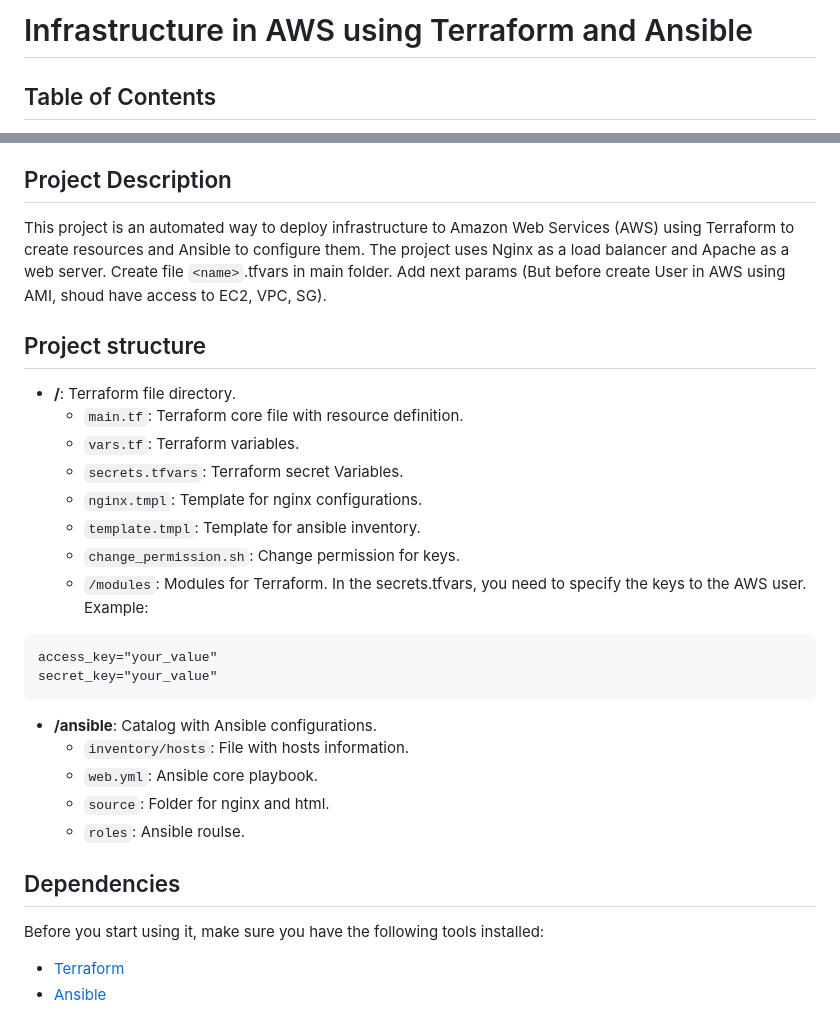
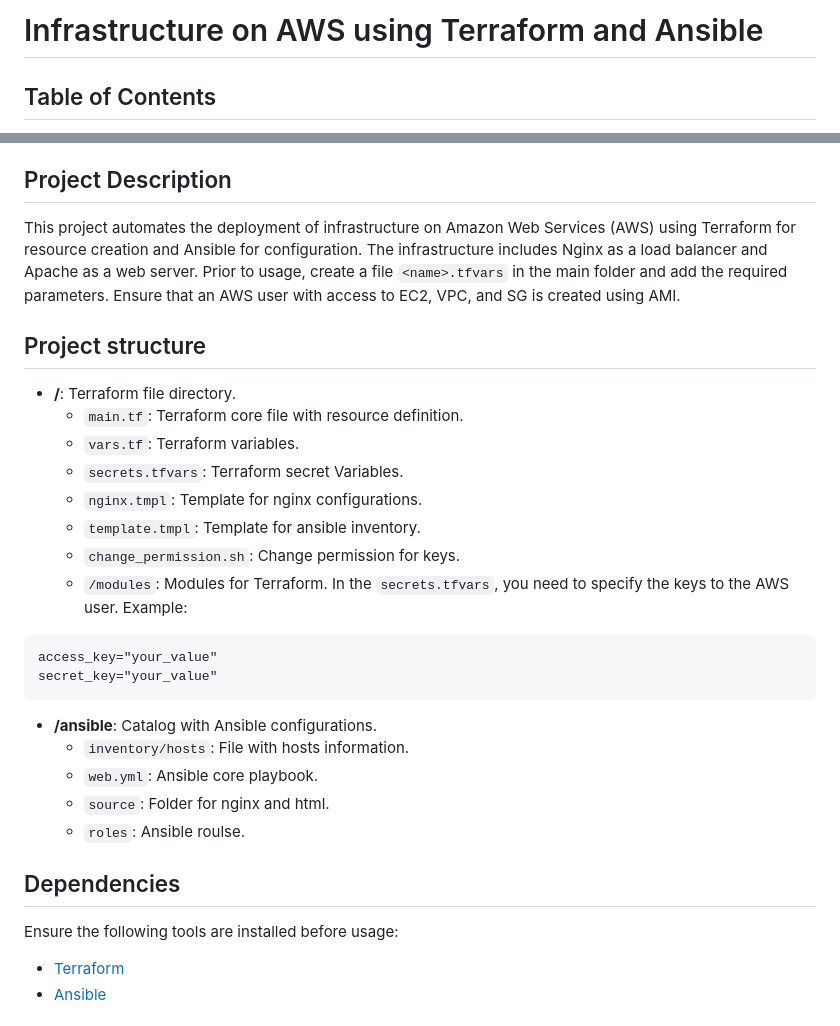
Before and after one commit to Mikitasz/Infrastructure-on-AWS-using-Terraform-and-Ansible, a Markdown page: README.md, 2 parts joined by grey strips. GitHub-like rendering.

````diff
--- a/README.md
+++ b/README.md
@@ -1,4 +1,4 @@
-# Infrastructure in AWS using Terraform and Ansible
+# Infrastructure on AWS using Terraform and Ansible
 
 ## Table of Contents
 
@@ -13,9 +13,7 @@
 
 ## Project Description
 
-This project is an automated way to deploy infrastructure to Amazon Web Services (AWS) using Terraform to create resources and Ansible to configure them. The project uses Nginx as a load balancer and Apache as a web server.
-Create file `<name>`.tfvars in main folder. Add next params (But before create User in AWS using AMI, shoud have access to EC2, VPC, SG).
-
+This project automates the deployment of infrastructure on Amazon Web Services (AWS) using Terraform for resource creation and Ansible for configuration. The infrastructure includes Nginx as a load balancer and Apache as a web server. Prior to usage, create a file `<name>.tfvars` in the main folder and add the required parameters. Ensure that an AWS user with access to EC2, VPC, and SG is created using AMI.
 ## Project structure
 
 - **/**: Terraform file directory.
@@ -26,7 +24,7 @@ Create file `<name>`.tfvars in main folder. Add next params (But before create U
   - `template.tmpl`: Template for ansible inventory.
   - `change_permission.sh`: Change permission for keys.
   - `/modules`: Modules for Terraform.
-    In the secrets.tfvars, you need to specify the keys to the AWS user.
+    In the `secrets.tfvars`, you need to specify the keys to the AWS user.
     Example:
 
 ```
@@ -42,7 +40,7 @@ secret_key="your_value"
 
 ## Dependencies
 
-Before you start using it, make sure you have the following tools installed:
+Ensure the following tools are installed before usage:
 
 - [Terraform](https://www.terraform.io/)
 - [Ansible](https://www.ansible.com/)
````
